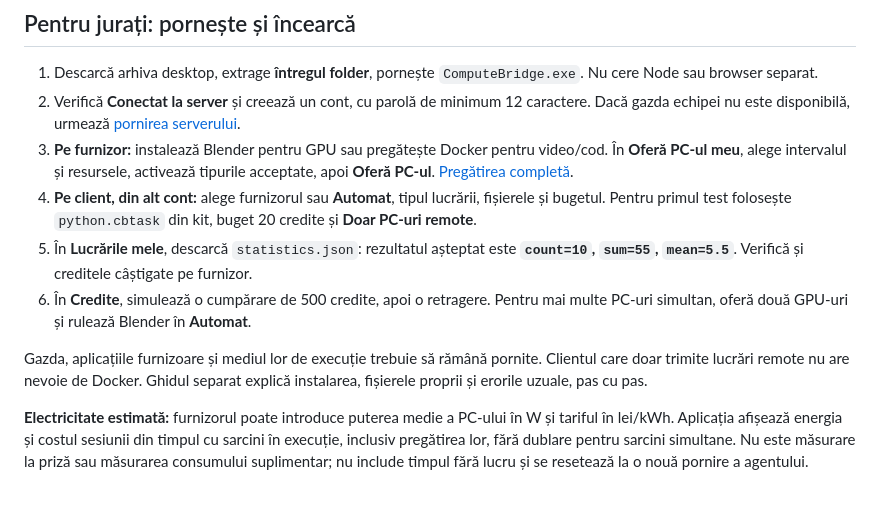
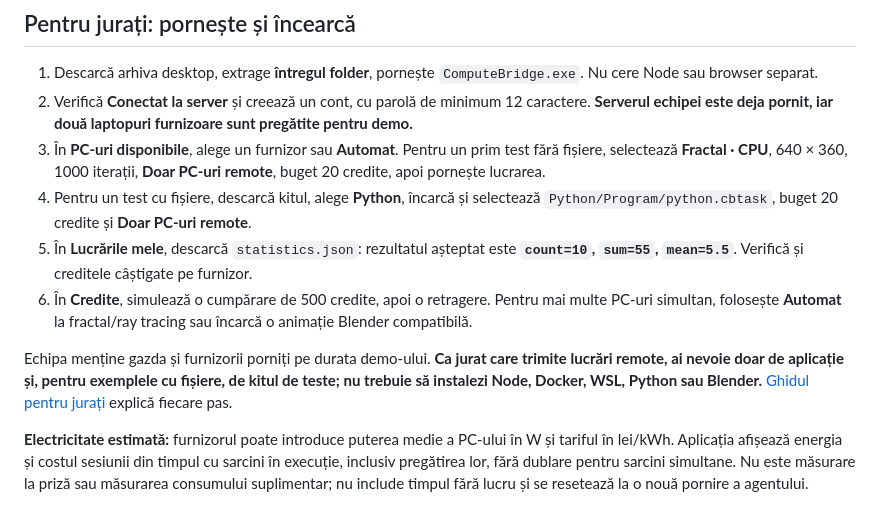
Before and after one commit to GoodSoup999/compute-bridge-vnu-hack, a Markdown page: README.md, the part around the change. Rendered like a GitHub page.

Commit message:
docs: simplify jury guide for hosted demo

```diff
--- a/README.md
+++ b/README.md
@@ -75,13 +75,13 @@ O sarcină activă are o garanție de **10%**, minimum **0,01**, maximum **1 cre
 ## Pentru jurați: pornește și încearcă
 
 1. Descarcă arhiva desktop, extrage **întregul folder**, pornește `ComputeBridge.exe`. Nu cere Node sau browser separat.
-2. Verifică **Conectat la server** și creează un cont, cu parolă de minimum 12 caractere. Dacă gazda echipei nu este disponibilă, urmează [pornirea serverului](docs/GHID-UTILIZARE.md#1-pornește-serverul).
-3. **Pe furnizor:** instalează Blender pentru GPU sau pregătește Docker pentru video/cod. În **Oferă PC-ul meu**, alege intervalul și resursele, activează tipurile acceptate, apoi **Oferă PC-ul**. [Pregătirea completă](docs/GHID-UTILIZARE.md#3-pregătește-furnizorul).
-4. **Pe client, din alt cont:** alege furnizorul sau **Automat**, tipul lucrării, fișierele și bugetul. Pentru primul test folosește `python.cbtask` din kit, buget 20 credite și **Doar PC-uri remote**.
+2. Verifică **Conectat la server** și creează un cont, cu parolă de minimum 12 caractere. **Serverul echipei este deja pornit, iar două laptopuri furnizoare sunt pregătite pentru demo.**
+3. În **PC-uri disponibile**, alege un furnizor sau **Automat**. Pentru un prim test fără fișiere, selectează **Fractal · CPU**, 640 × 360, 1000 iterații, **Doar PC-uri remote**, buget 20 credite, apoi pornește lucrarea.
+4. Pentru un test cu fișiere, descarcă kitul, alege **Python**, încarcă și selectează `Python/Program/python.cbtask`, buget 20 credite și **Doar PC-uri remote**.
 5. În **Lucrările mele**, descarcă `statistics.json`: rezultatul așteptat este **`count=10`, `sum=55`, `mean=5.5`**. Verifică și creditele câștigate pe furnizor.
-6. În **Credite**, simulează o cumpărare de 500 credite, apoi o retragere. Pentru mai multe PC-uri simultan, oferă două GPU-uri și rulează Blender în **Automat**.
+6. În **Credite**, simulează o cumpărare de 500 credite, apoi o retragere. Pentru mai multe PC-uri simultan, folosește **Automat** la fractal/ray tracing sau încarcă o animație Blender compatibilă.
 
-Gazda, aplicațiile furnizoare și mediul lor de execuție trebuie să rămână pornite. Clientul care doar trimite lucrări remote nu are nevoie de Docker. Ghidul separat explică instalarea, fișierele proprii și erorile uzuale, pas cu pas.
+Echipa menține gazda și furnizorii porniți pe durata demo-ului. **Ca jurat care trimite lucrări remote, ai nevoie doar de aplicație și, pentru exemplele cu fișiere, de kitul de teste; nu trebuie să instalezi Node, Docker, WSL, Python sau Blender.** [Ghidul pentru jurați](docs/GHID-UTILIZARE.md) explică fiecare pas.
 
 **Electricitate estimată:** furnizorul poate introduce puterea medie a PC-ului în W și tariful în lei/kWh. Aplicația afișează energia și costul sesiunii din timpul cu sarcini în execuție, inclusiv pregătirea lor, fără dublare pentru sarcini simultane. Nu este măsurare la priză sau măsurarea consumului suplimentar; nu include timpul fără lucru și se resetează la o nouă pornire a agentului.
 
```
Also changed, not shown: docs/GHID-UTILIZARE.md (+55 -78 lines).
